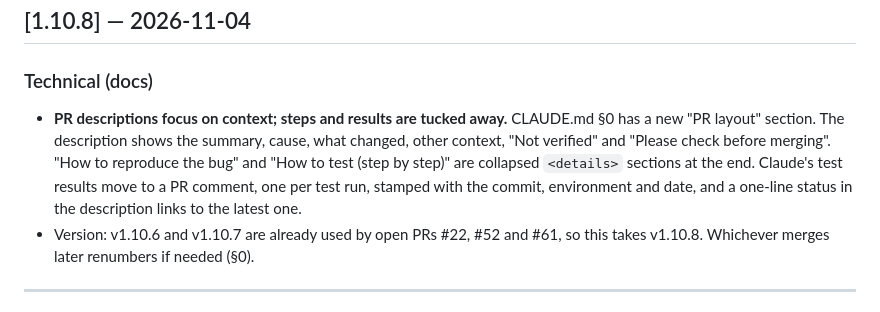
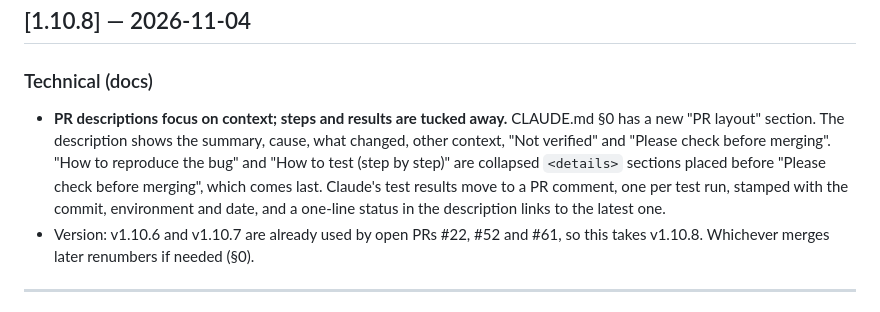
Before and after one commit to gitluis/FinLens, a Markdown page: CHANGELOG.md, the part around the change. Rendered like a GitHub page.

```diff
--- a/CHANGELOG.md
+++ b/CHANGELOG.md
@@ -8,7 +8,7 @@ Format follows [Keep a Changelog](https://keepachangelog.com/en/1.0.0/).
 ## [1.10.8] — 2026-11-04
 
 ### Technical (docs)
-- **PR descriptions focus on context; steps and results are tucked away.** CLAUDE.md §0 has a new "PR layout" section. The description shows the summary, cause, what changed, other context, "Not verified" and "Please check before merging". "How to reproduce the bug" and "How to test (step by step)" are collapsed `<details>` sections at the end. Claude's test results move to a PR comment, one per test run, stamped with the commit, environment and date, and a one-line status in the description links to the latest one.
+- **PR descriptions focus on context; steps and results are tucked away.** CLAUDE.md §0 has a new "PR layout" section. The description shows the summary, cause, what changed, other context, "Not verified" and "Please check before merging". "How to reproduce the bug" and "How to test (step by step)" are collapsed `<details>` sections placed before "Please check before merging", which comes last. Claude's test results move to a PR comment, one per test run, stamped with the commit, environment and date, and a one-line status in the description links to the latest one.
 - Version: v1.10.6 and v1.10.7 are already used by open PRs #22, #52 and #61, so this takes v1.10.8. Whichever merges later renumbers if needed (§0).
 
 ---
```
Also changed, not shown: CLAUDE.md (+2 -2 lines).
